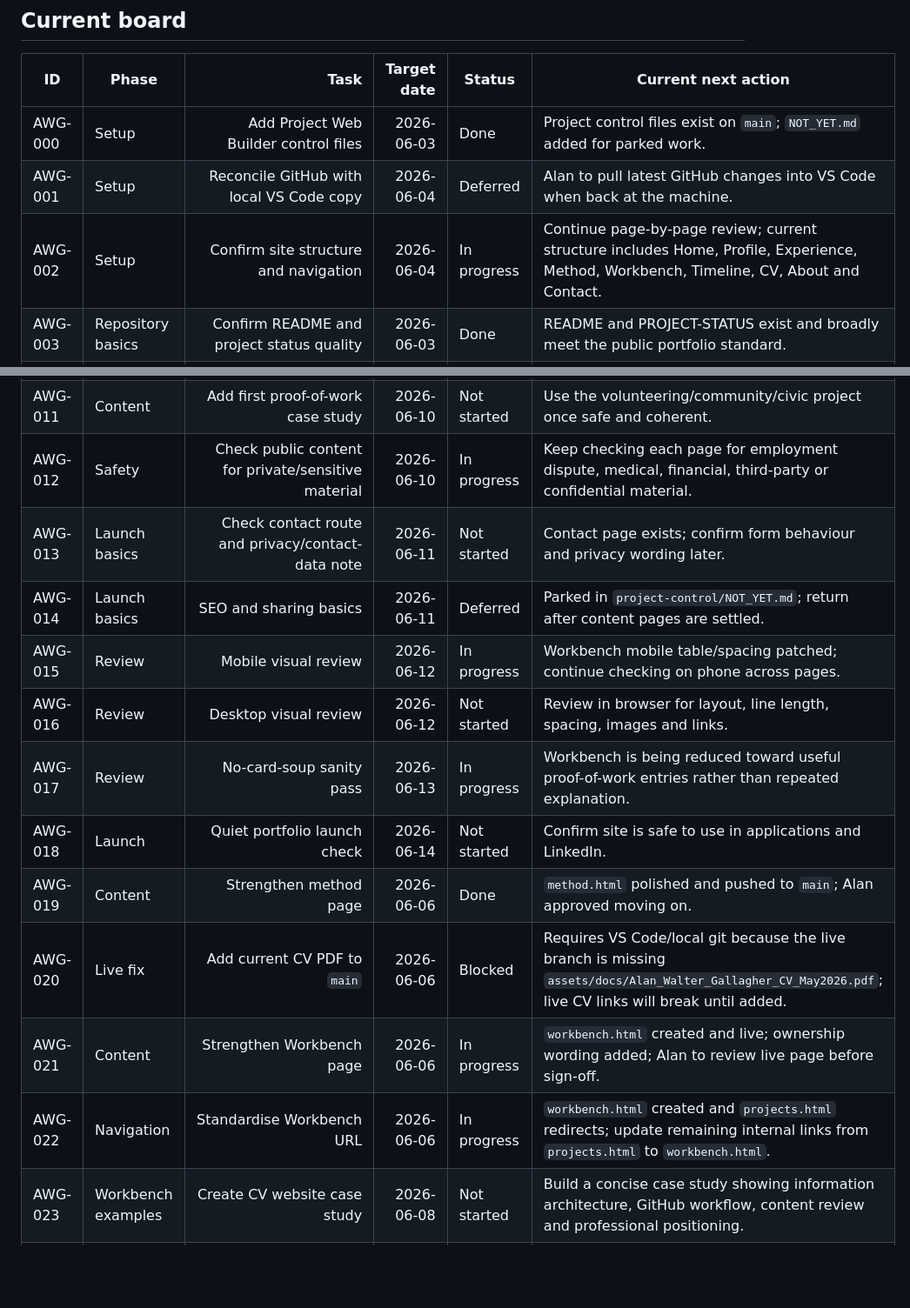
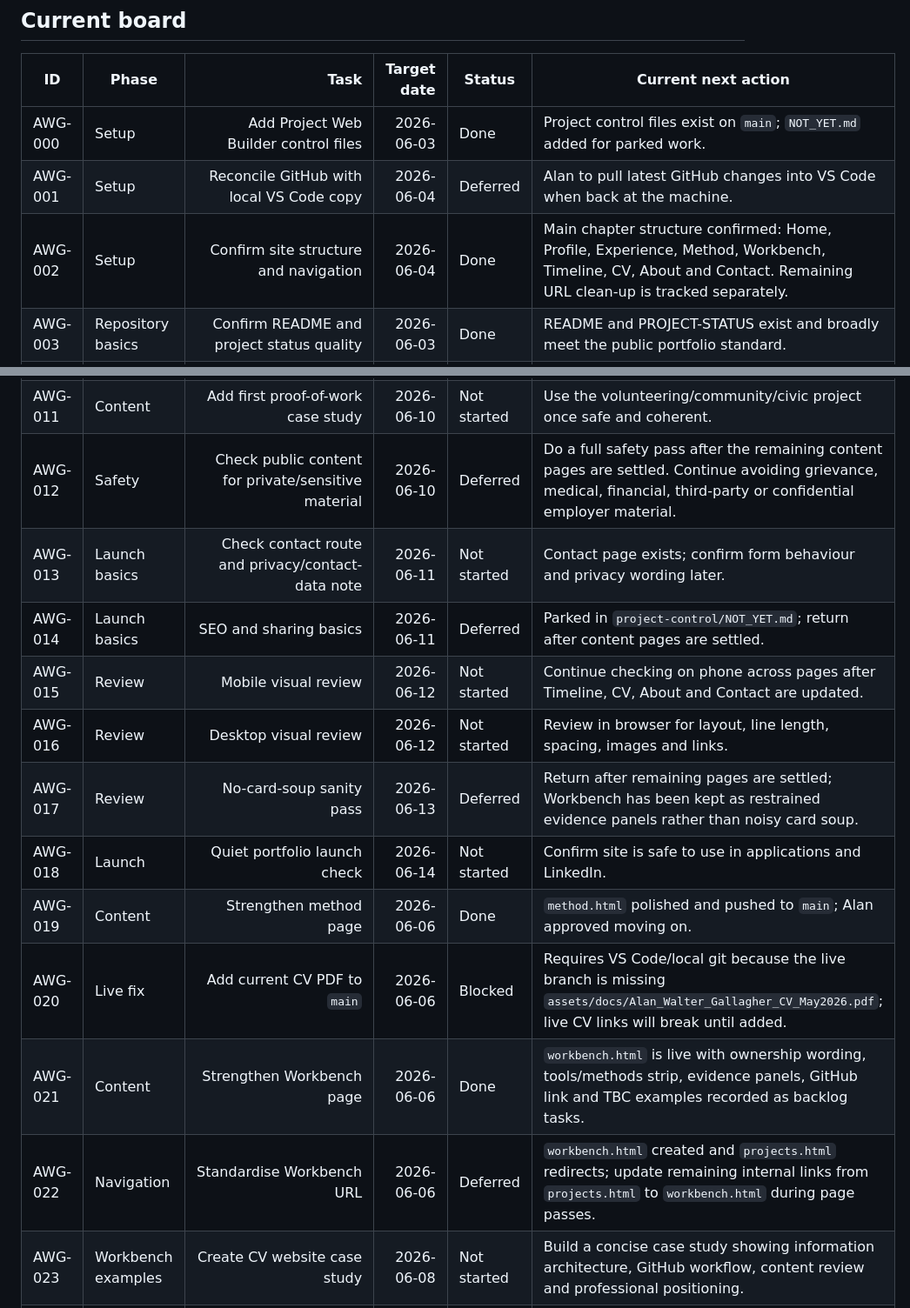
Before and after one commit to Wally189/alanwpgallagher-site, a Markdown page: project-control/TASK_BOARD.md, 2 parts joined by grey strips. Shown at 87% size. GitHub-like rendering; blank space fills up the shorter version.

Commit message:
Mark Workbench done and set Timeline next

```diff
--- a/project-control/TASK_BOARD.md
+++ b/project-control/TASK_BOARD.md
@@ -24,7 +24,7 @@ Important: Alan stepped away from VS Code before pulling the latest GitHub-side
 |---|---|---:|---:|---|---|
 | AWG-000 | Setup | Add Project Web Builder control files | 2026-06-03 | Done | Project control files exist on `main`; `NOT_YET.md` added for parked work. |
 | AWG-001 | Setup | Reconcile GitHub with local VS Code copy | 2026-06-04 | Deferred | Alan to pull latest GitHub changes into VS Code when back at the machine. |
-| AWG-002 | Setup | Confirm site structure and navigation | 2026-06-04 | In progress | Continue page-by-page review; current structure includes Home, Profile, Experience, Method, Workbench, Timeline, CV, About and Contact. |
+| AWG-002 | Setup | Confirm site structure and navigation | 2026-06-04 | Done | Main chapter structure confirmed: Home, Profile, Experience, Method, Workbench, Timeline, CV, About and Contact. Remaining URL clean-up is tracked separately. |
 | AWG-003 | Repository basics | Confirm README and project status quality | 2026-06-03 | Done | README and PROJECT-STATUS exist and broadly meet the public portfolio standard. |
 | AWG-004 | Repository basics | Add or defer `.gitignore` | 2026-06-04 | Not started | Decide later whether a simple static-site `.gitignore` is useful. |
 | AWG-005 | Repository basics | Add or defer `CHANGELOG.md` | 2026-06-05 | Deferred | Optional; only add if it helps maintain the site calmly. |
@@ -34,17 +34,17 @@ Important: Alan stepped away from VS Code before pulling the latest GitHub-side
 | AWG-009 | Content | Create or confirm CV route | 2026-06-07 | Done | Proper PDF CV added to working branch; DOCX removed; live pages point to May 2026 PDF. |
 | AWG-010 | Content | Add project / case-study template | 2026-06-08 | Not started | Use a simple case-study format: problem, audience, constraints, method, outcome, skills demonstrated. |
 | AWG-011 | Content | Add first proof-of-work case study | 2026-06-10 | Not started | Use the volunteering/community/civic project once safe and coherent. |
-| AWG-012 | Safety | Check public content for private/sensitive material | 2026-06-10 | In progress | Keep checking each page for employment dispute, medical, financial, third-party or confidential material. |
+| AWG-012 | Safety | Check public content for private/sensitive material | 2026-06-10 | Deferred | Do a full safety pass after the remaining content pages are settled. Continue avoiding grievance, medical, financial, third-party or confidential employer material. |
 | AWG-013 | Launch basics | Check contact route and privacy/contact-data note | 2026-06-11 | Not started | Contact page exists; confirm form behaviour and privacy wording later. |
 | AWG-014 | Launch basics | SEO and sharing basics | 2026-06-11 | Deferred | Parked in `project-control/NOT_YET.md`; return after content pages are settled. |
-| AWG-015 | Review | Mobile visual review | 2026-06-12 | In progress | Workbench mobile table/spacing patched; continue checking on phone across pages. |
+| AWG-015 | Review | Mobile visual review | 2026-06-12 | Not started | Continue checking on phone across pages after Timeline, CV, About and Contact are updated. |
 | AWG-016 | Review | Desktop visual review | 2026-06-12 | Not started | Review in browser for layout, line length, spacing, images and links. |
-| AWG-017 | Review | No-card-soup sanity pass | 2026-06-13 | In progress | Workbench is being reduced toward useful proof-of-work entries rather than repeated explanation. |
+| AWG-017 | Review | No-card-soup sanity pass | 2026-06-13 | Deferred | Return after remaining pages are settled; Workbench has been kept as restrained evidence panels rather than noisy card soup. |
 | AWG-018 | Launch | Quiet portfolio launch check | 2026-06-14 | Not started | Confirm site is safe to use in applications and LinkedIn. |
 | AWG-019 | Content | Strengthen method page | 2026-06-06 | Done | `method.html` polished and pushed to `main`; Alan approved moving on. |
 | AWG-020 | Live fix | Add current CV PDF to `main` | 2026-06-06 | Blocked | Requires VS Code/local git because the live branch is missing `assets/docs/Alan_Walter_Gallagher_CV_May2026.pdf`; live CV links will break until added. |
-| AWG-021 | Content | Strengthen Workbench page | 2026-06-06 | In progress | `workbench.html` created and live; ownership wording added; Alan to review live page before sign-off. |
-| AWG-022 | Navigation | Standardise Workbench URL | 2026-06-06 | In progress | `workbench.html` created and `projects.html` redirects; update remaining internal links from `projects.html` to `workbench.html`. |
+| AWG-021 | Content | Strengthen Workbench page | 2026-06-06 | Done | `workbench.html` is live with ownership wording, tools/methods strip, evidence panels, GitHub link and TBC examples recorded as backlog tasks. |
+| AWG-022 | Navigation | Standardise Workbench URL | 2026-06-06 | Deferred | `workbench.html` created and `projects.html` redirects; update remaining internal links from `projects.html` to `workbench.html` during page passes. |
 | AWG-023 | Workbench examples | Create CV website case study | 2026-06-08 | Not started | Build a concise case study showing information architecture, GitHub workflow, content review and professional positioning. |
 | AWG-024 | Workbench examples | Create Waylight Atlantic case study | 2026-06-08 | Not started | Show small-organisation digital support, low-complexity web structure, plain-English pages and maintainable design. |
 | AWG-025 | Workbench examples | Create documentation/control-system demo | 2026-06-09 | Not started | Public demo using sample material: task board, current-task note, decision log, action tracker and status discipline. |
```
Also changed, not shown: other parts of project-control/TASK_BOARD.md (+2 -1 lines).
